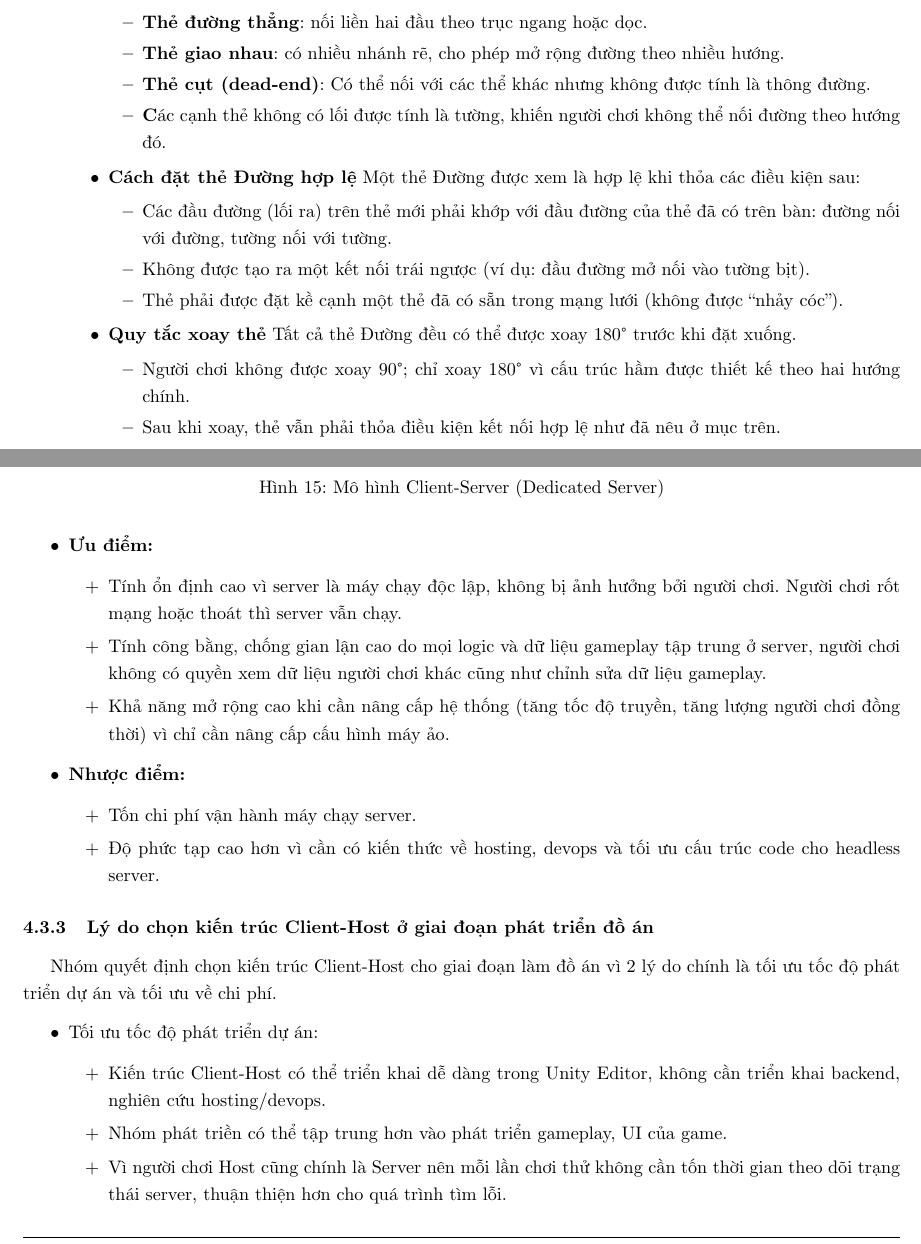
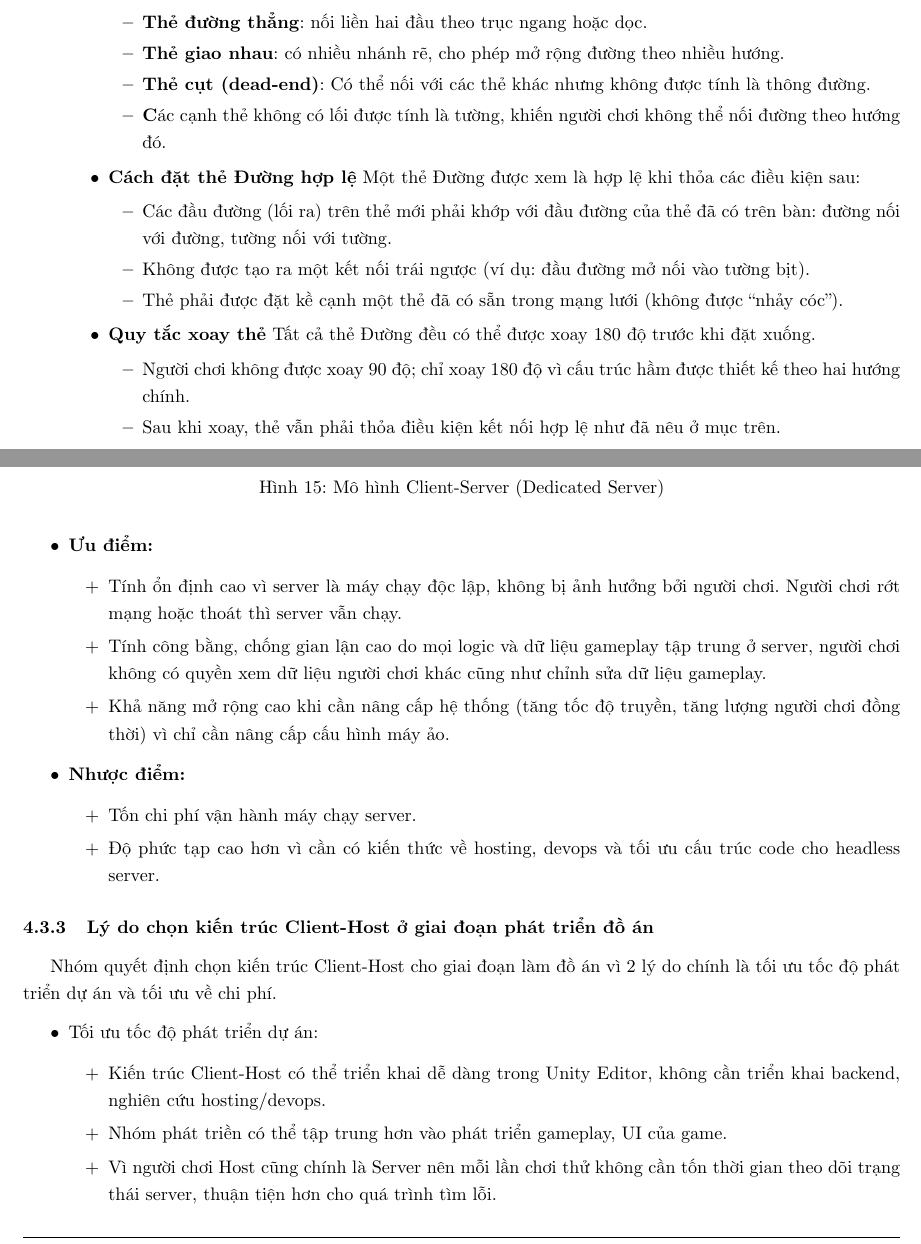
Before and after one commit to Gloxiniaaa/DATN_252_FishyBusiness_Report, a LaTeX document (main.tex, which reads 1.Giới thiệu/SaboteurRule.tex, 4.Cơ sở/3.tex): two parts of pages 13 and 41 of 111, joined at a grey line, cut so that both start at the same text. Compiled offline with pdfLaTeX.

Commit message:
fix typo

```diff
--- a/1.Giới thiệu/SaboteurRule.tex
+++ b/1.Giới thiệu/SaboteurRule.tex
@@ -119,9 +119,9 @@ Luật chơi của Saboteur \cite{saboteur2024} cụ thể như sau:
   \end{itemize}
 
   \item \textbf{Quy tắc xoay thẻ}
-  Tất cả thẻ Đường đều có thể được xoay 180° trước khi đặt xuống.
+  Tất cả thẻ Đường đều có thể được xoay 180 độ trước khi đặt xuống.
   \begin{itemize}
-    \item Người chơi không được xoay 90°; chỉ xoay 180° vì cấu trúc hầm được thiết kế theo hai hướng chính.
+    \item Người chơi không được xoay 90 độ; chỉ xoay 180 độ vì cấu trúc hầm được thiết kế theo hai hướng chính.
     \item Sau khi xoay, thẻ vẫn phải thỏa điều kiện kết nối hợp lệ như đã nêu ở mục trên.
   \end{itemize}
 
--- a/4.Cơ sở/3.tex
+++ b/4.Cơ sở/3.tex
@@ -61,7 +61,7 @@ Nhóm quyết định chọn kiến trúc Client-Host cho giai đoạn làm đ
     \begin{enumerate}[+]
         \item Kiến trúc Client-Host có thể triển khai dễ dàng trong Unity Editor, không cần triển khai backend, nghiên cứu hosting/devops.
         \item Nhóm phát triền có thể tập trung hơn vào phát triển gameplay, UI của game.
-        \item Vì người chơi Host cũng chính là Server nên mỗi lần chơi thử không cần tốn thời gian theo dõi trạng thái server, thuận thiện hơn cho quá trình tìm lỗi.
+        \item Vì người chơi Host cũng chính là Server nên mỗi lần chơi thử không cần tốn thời gian theo dõi trạng thái server, thuận tiện hơn cho quá trình tìm lỗi.
         \item Giai đoạn phát triển chưa cần quá quan tâm đến độ trễ (không quá ảnh hưởng đến game dạng turn-based) cũng như tính công bằng, bảo mật.
     \end{enumerate}
     \item Tối ưu chi phí: Dự án giai đoạn thử nghiệm ban đầu chưa cần phải thuê dịch vụ máy ảo/hosting nên không tốn chi phí.
```
Also changed, not shown: 10.Kết quả/2.Trang chủ.tex (+1 -1 lines), 10.Kết quả/main.tex (+1 -1 lines), 4.Cơ sở/1.tex (+1 -1 lines), 1.Giới thiệu/SaboteurRule.tex (2 more changed lines), 4.Cơ sở/3.tex (2 more changed lines).
